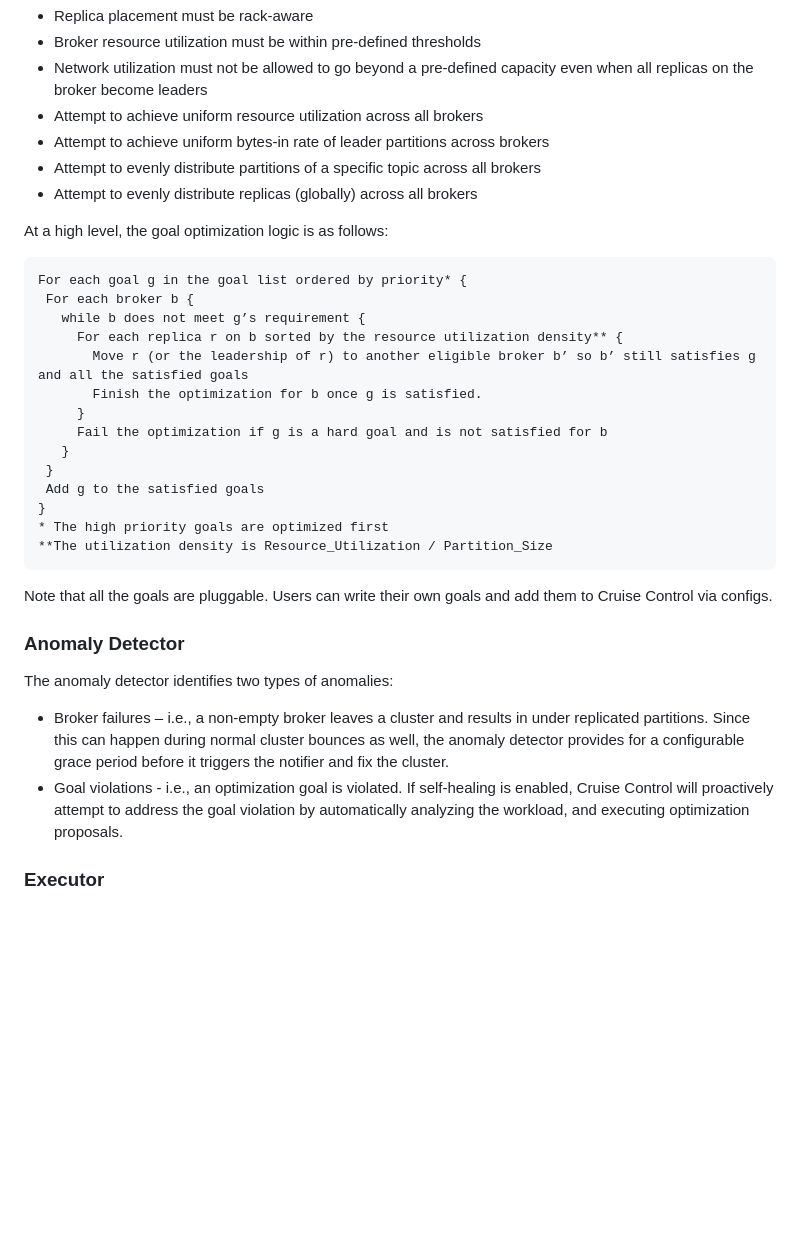
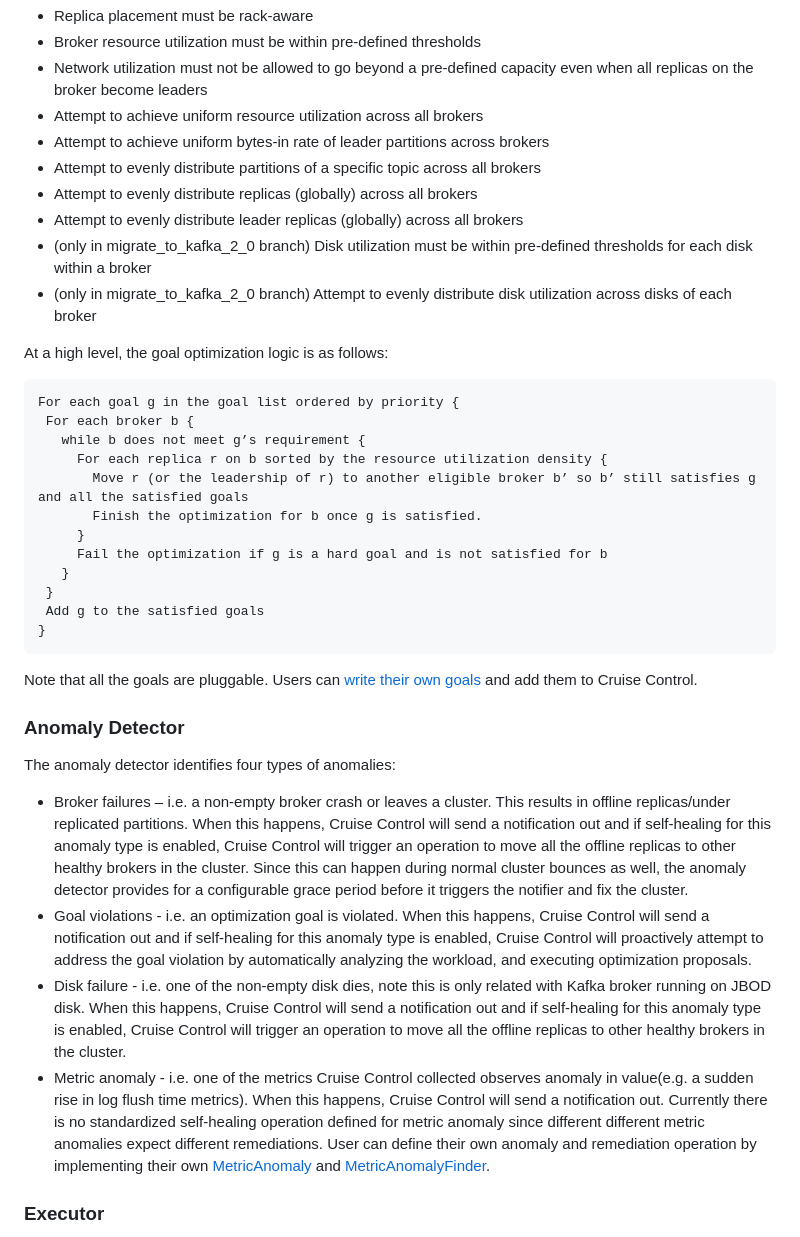
Before and after one commit to linkedin/cruise-control, a Markdown page: docs/wiki/Overview.md, the part around one of its changes. Rendered like a GitHub page; blank space fills up the shorter version.

Commit message:
Update multiple Cruise Control docs. (#916)
  * Update Overview wiki page
  * Update REST-APIs wiki page
  * Update Configurations wiki page
  * Update Pluggable-Components wiki page
  * Update Change-topic-replication-factor-through-Cruise-Control wiki page

````diff
--- a/docs/wiki/Overview.md
+++ b/docs/wiki/Overview.md
@@ -46,13 +47,16 @@ Cruise control allows specifying hard goals and soft goals. A hard goal is one t
 * Attempt to achieve uniform bytes-in rate of leader partitions across brokers
 * Attempt to evenly distribute partitions of a specific topic across all brokers
 * Attempt to evenly distribute replicas (globally) across all brokers
+* Attempt to evenly distribute leader replicas (globally) across all brokers
+* (only in migrate_to_kafka_2_0 branch) Disk utilization must be within pre-defined thresholds for each disk within a broker
+* (only in migrate_to_kafka_2_0 branch) Attempt to evenly distribute disk utilization across disks of each broker
 
 At a high level, the goal optimization logic is as follows:
 ```
-For each goal g in the goal list ordered by priority* {
+For each goal g in the goal list ordered by priority {
  For each broker b {
    while b does not meet g’s requirement {
-     For each replica r on b sorted by the resource utilization density** {
+     For each replica r on b sorted by the resource utilization density {
        Move r (or the leadership of r) to another eligible broker b’ so b’ still satisfies g and all the satisfied goals
        Finish the optimization for b once g is satisfied.
      }
@@ -61,15 +65,15 @@ For each goal g in the goal list ordered by priority* {
  }
  Add g to the satisfied goals
 }
-* The high priority goals are optimized first
-**The utilization density is Resource_Utilization / Partition_Size
 ```
-Note that all the goals are pluggable. Users can write their own goals and add them to Cruise Control via configs.
+Note that all the goals are pluggable.  Users can [write their own goals](https://github.com/linkedin/cruise-control/wiki/Write-your-own-goals) and add them to Cruise Control.
 
 ### Anomaly Detector
-The anomaly detector identifies two types of anomalies:
-* Broker failures – i.e., a non-empty broker leaves a cluster and results in under replicated partitions. Since this can happen during normal cluster bounces as well, the anomaly detector provides for a configurable grace period before it triggers the notifier and fix the cluster.
-* Goal violations - i.e., an optimization goal is violated. If self-healing is enabled, Cruise Control will proactively attempt to address the goal violation by automatically analyzing the workload, and executing optimization proposals.
+The anomaly detector identifies four types of anomalies:
+* Broker failures – i.e. a non-empty broker crash or leaves a cluster. This results in offline replicas/under replicated partitions. When this happens, Cruise Control will send a notification out and if self-healing for this anomaly type is enabled, Cruise Control will trigger an operation to move all the offline replicas to other healthy brokers in the cluster. Since this can happen during normal cluster bounces as well, the anomaly detector provides for a configurable grace period before it triggers the notifier and fix the cluster.
+* Goal violations - i.e. an optimization goal is violated. When this happens, Cruise Control will send a notification out and if self-healing for this anomaly type is enabled, Cruise Control will proactively attempt to address the goal violation by automatically analyzing the workload, and executing optimization proposals.
+* Disk failure - i.e. one of the non-empty disk dies, note this is only related with Kafka broker running on JBOD disk. When this happens, Cruise Control will send a notification out and if self-healing for this anomaly type is enabled, Cruise Control will trigger an operation to move all the offline replicas to other healthy brokers in the cluster.
+* Metric anomaly - i.e. one of the metrics Cruise Control collected observes anomaly in value(e.g. a sudden rise in log flush time metrics). When this happens, Cruise Control will send a notification out. Currently there is no standardized self-healing operation defined for metric anomaly since different different metric anomalies expect different remediations. User can define their own anomaly and remediation operation by implementing their own [MetricAnomaly](https://github.com/linkedin/cruise-control/blob/master/cruise-control-core/src/main/java/com/linkedin/cruisecontrol/detector/metricanomaly/MetricAnomaly.java) and [MetricAnomalyFinder](https://github.com/linkedin/cruise-control/blob/master/cruise-control-core/src/main/java/com/linkedin/cruisecontrol/detector/metricanomaly/MetricAnomalyFinder.java).
 
 ### Executor
 The executor is responsible for carrying out the optimization proposals from the analyzer. The executor is designed in a way that it is safely interruptible when executing the proposals. The executor ensures that the execution is resource-aware and does not overwhelm any broker.
````
Also changed, not shown: other parts of docs/wiki/Overview.md (+6 -5 lines), docs/images/architecture.png, 4 other files.
